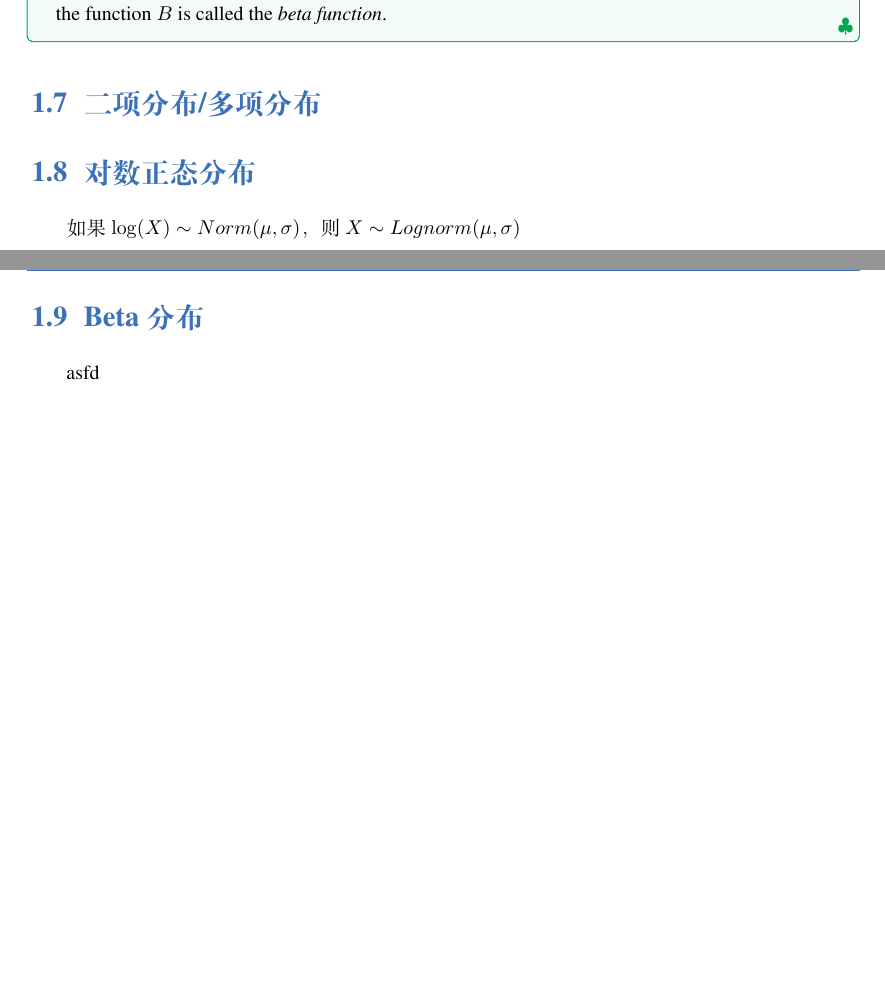
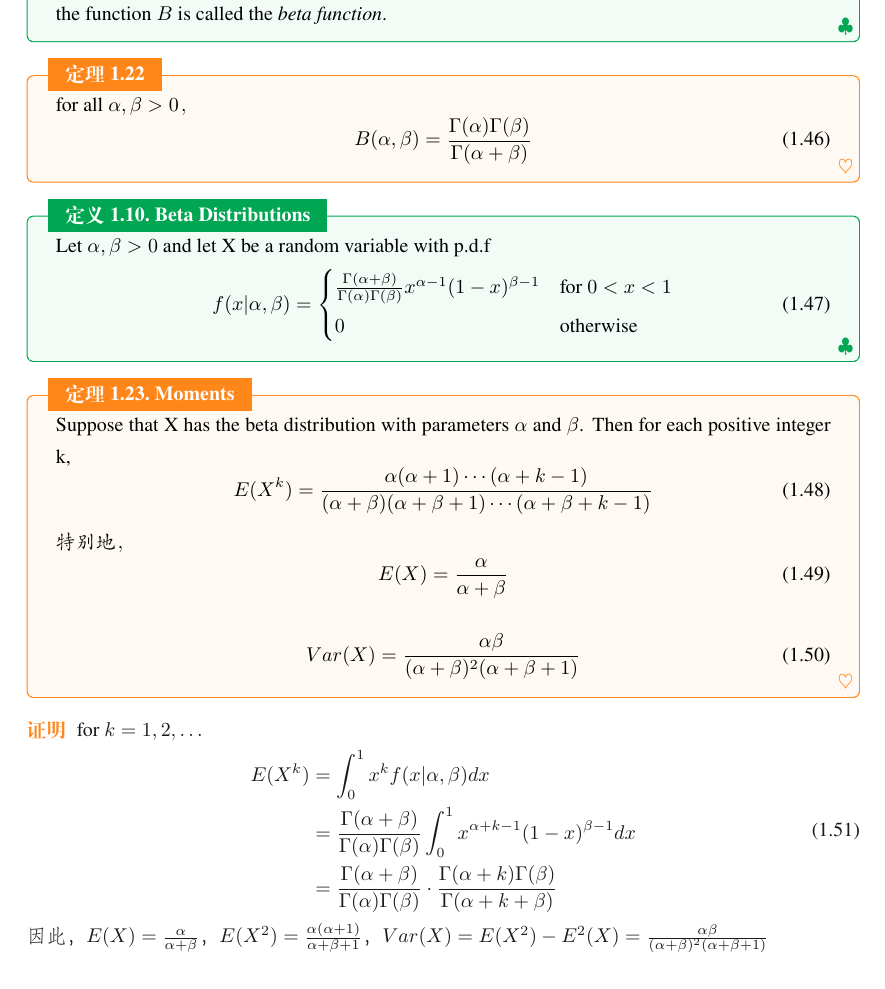
Before and after one commit to rhbian/stats_notes, a LaTeX book (main.tex, which reads chapters/sections/beta.tex, chapters/special_distributions/sections/beta.tex): two parts of pages 11 and 12 of 12 before the commit and part of page 11 of 11 after it, the two joined at a grey line, cut so that both start at the same text. The pictures show the PDF file main.pdf that the author committed with the source.

Commit message:
resture documents and add beta distributions

```diff
--- a/chapters/sections/beta.tex
+++ /dev/null
@@ -1,6 +0,0 @@
-\documentclass[../常见分布.tex]{subfiles}
-
-
-
-\begin{document}
-\section{Beta分布}
--- /dev/null
+++ b/chapters/special_distributions/sections/beta.tex
@@ -0,0 +1,3 @@
+\documentclass[../常见分布.tex]{subfiles}
+
+\begin{document}
@@ -0,0 +8,8 @@
+\begin{equation}\label{}
+B(\alpha, \beta)=\int_{0}^{1} x^{\alpha-1}(1-x)^{\beta-1}dx
+\end{equation}
+the function $B$ is called the \textit{beta function}.
+\end{definition}
+
+\begin{theorem}{}{}
+for all $\alpha, \beta > 0$，
@@ -0,0 +19,9 @@
+\end{theorem}
+
+
+\begin{definition}{Beta Distributions}{}
+Let $\alpha, \beta>0$ and let X be a random variable with p.d.f
+\begin{equation}\label{}
+f(x|\alpha,\beta)=\begin{cases}
+\frac{\Gamma(\alpha+\beta)}{\Gamma(\alpha)\Gamma(\beta)} x^{\alpha-1}(1-x)^{\beta-1}\quad&\text{for $0<x<1$}\\
+0\quad &\text{otherwise}
@@ -0,0 +35,10 @@
+\begin{theorem}{Moments}{}
+Suppose that X has the beta distribution with parameters $\alpha$ and $\beta$. Then for each positive integer k,
+\begin{equation}\label{}
+E(X^k)=\frac{\alpha(\alpha+1)\cdots(\alpha+k-1)}{(\alpha+\beta)(\alpha+\beta+1)\cdots(\alpha+\beta+k-1)}
+\end{equation}
+特别地，
+\begin{equation}\label{}
+E(X)=\frac{\alpha}{\alpha+\beta}
+\end{equation}
+\begin{equation}\label{}
@@ -0,0 +54,24 @@
+&=\frac{\Gamma(\alpha+\beta)}{\Gamma(\alpha)\Gamma(\beta)} \int_{0}^{1}x^{\alpha+k-1}(1-x)^{\beta-1}dx\\
+&=\frac{\Gamma(\alpha+\beta)}{\Gamma(\alpha)\Gamma(\beta)} \cdot \frac{\Gamma(\alpha+k)\Gamma(\beta)}{\Gamma(\alpha+k+\beta)}
+\end{split}
+\end{equation}
+因此，$E(X)=\frac{\alpha}{\alpha+\beta}$，$E(X^2)=\frac{\alpha(\alpha+1)}{\alpha+\beta+1}$，$Var(X)=E(X^2)-E^2(X)=\frac{\alpha\beta}{(\alpha+\beta)^2(\alpha+\beta+1)}$
+\end{proof}
+
+
+
+
+
+
+
+
+
+
+
+
+
+
+
+
+
+\end{document}
```
Also changed, not shown: chapters/special_distributions/sections/poisson.tex (renamed from chapters/sections/poisson.tex, +1 -1 lines), chapters/常见分布.tex (deleted, +0 -29 lines), main.tex (+6 -3 lines), chapters/special_distributions/sections/exponential.tex (renamed from chapters/sections/exponential.tex), chapters/special_distributions/sections/gamma.tex (renamed from chapters/sections/gamma.tex), chapters/special_distributions/sections/normal.tex (renamed from chapters/sections/normal.tex), main.pdf, chapters/sections/beta.tex (11 more changed lines), chapters/special_distributions/sections/beta.tex (23 more changed lines), 5 other files.
